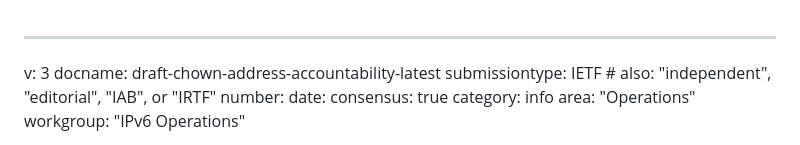
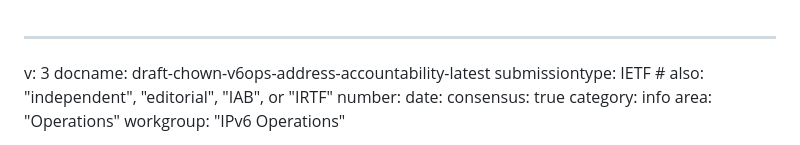
Before and after one commit to timchown/address-accountability, a Markdown page: draft-chown-v6ops-address-accountability.md, the part around the change. Rendered like a GitHub page.

Commit message:
chore: proper name

```diff
--- a/draft-chown-v6ops-address-accountability.md
+++ b/draft-chown-v6ops-address-accountability.md
@@ -1,6 +1,6 @@
 ---
 v: 3
-docname: draft-chown-address-accountability-latest
+docname: draft-chown-v6ops-address-accountability-latest
 submissiontype: IETF  # also: "independent", "editorial", "IAB", or "IRTF"
 number:
 date:
```
